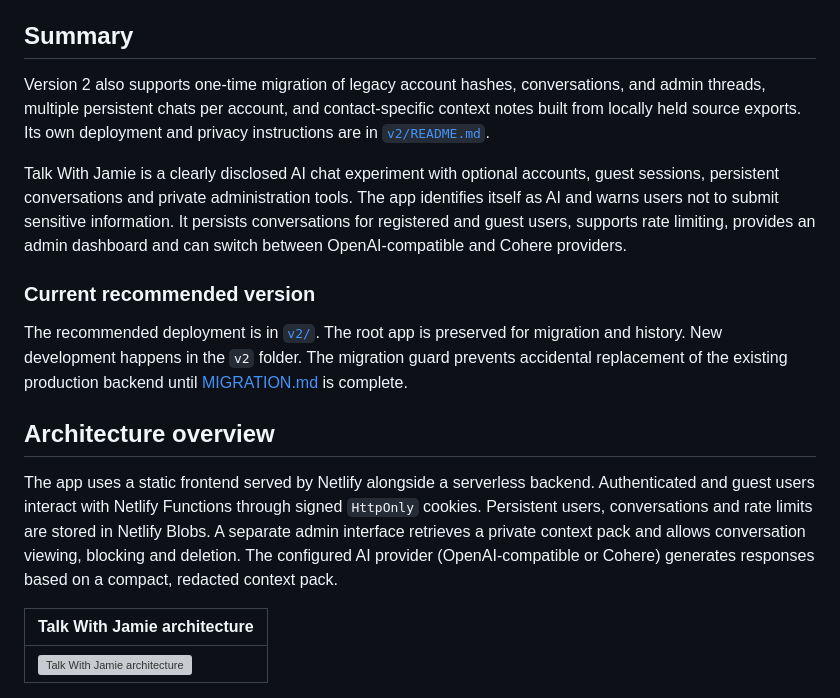
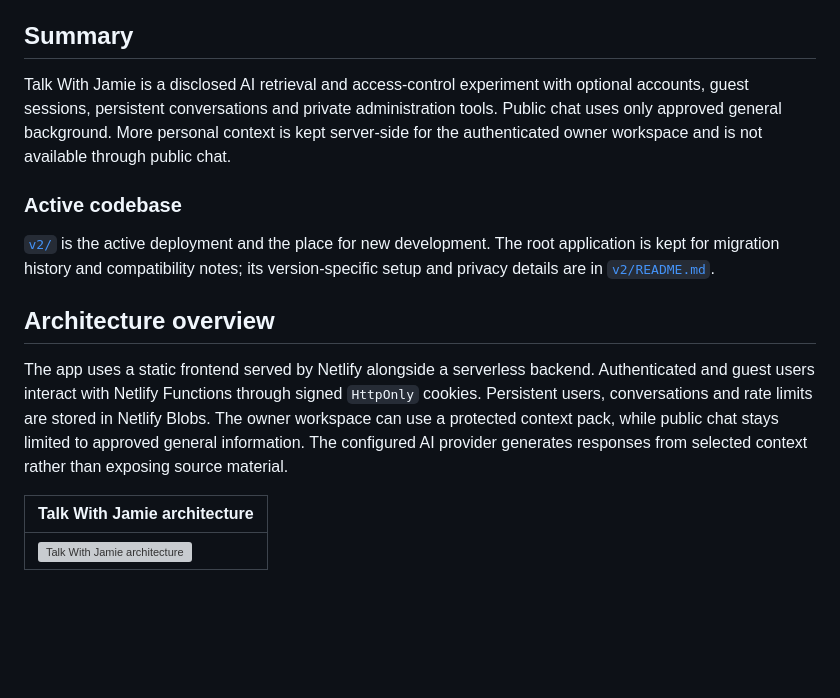
Before and after one commit to JamieP-205/talk-with-jamie, a Markdown page: README.md, the part around the change. Rendered like a GitHub page; blank space fills up the shorter version; grey boxes are pictures that could not be loaded.

```diff
--- a/README.md
+++ b/README.md
@@ -12,19 +12,20 @@ The public experiment is available at [talkwithjamie.netlify.app](https://talkwi
 
 ## Summary
 
-Version 2 also supports one-time migration of legacy account hashes, conversations, and admin
-threads, multiple persistent chats per account, and contact-specific context notes built from locally held source exports. Its own deployment and privacy instructions are in
-[`v2/README.md`](v2/README.md).
+Talk With Jamie is a disclosed AI retrieval and access-control experiment with optional accounts,
+guest sessions, persistent conversations and private administration tools. Public chat uses only
+approved general background. More personal context is kept server-side for the authenticated owner
+workspace and is not available through public chat.
 
-Talk With Jamie is a clearly disclosed AI chat experiment with optional accounts, guest sessions, persistent conversations and private administration tools. The app identifies itself as AI and warns users not to submit sensitive information. It persists conversations for registered and guest users, supports rate limiting, provides an admin dashboard and can switch between OpenAI-compatible and Cohere providers.
+### Active codebase
 
-### Current recommended version
-
-The recommended deployment is in [`v2/`](v2/). The root app is preserved for migration and history. New development happens in the `v2` folder. The migration guard prevents accidental replacement of the existing production backend until [MIGRATION.md](MIGRATION.md) is complete.
+[`v2/`](v2/) is the active deployment and the place for new development. The root application is
+kept for migration history and compatibility notes; its version-specific setup and privacy details
+are in [`v2/README.md`](v2/README.md).
 
 ## Architecture overview
 
-The app uses a static frontend served by Netlify alongside a serverless backend. Authenticated and guest users interact with Netlify Functions through signed `HttpOnly` cookies. Persistent users, conversations and rate limits are stored in Netlify Blobs. A separate admin interface retrieves a private context pack and allows conversation viewing, blocking and deletion. The configured AI provider (OpenAI-compatible or Cohere) generates responses based on a compact, redacted context pack.
+The app uses a static frontend served by Netlify alongside a serverless backend. Authenticated and guest users interact with Netlify Functions through signed `HttpOnly` cookies. Persistent users, conversations and rate limits are stored in Netlify Blobs. The owner workspace can use a protected context pack, while public chat stays limited to approved general information. The configured AI provider generates responses from selected context rather than exposing source material.
 
 | Talk With Jamie architecture |
 | --- |
```
Also changed, not shown: v2/README.md (+10 -9 lines).
